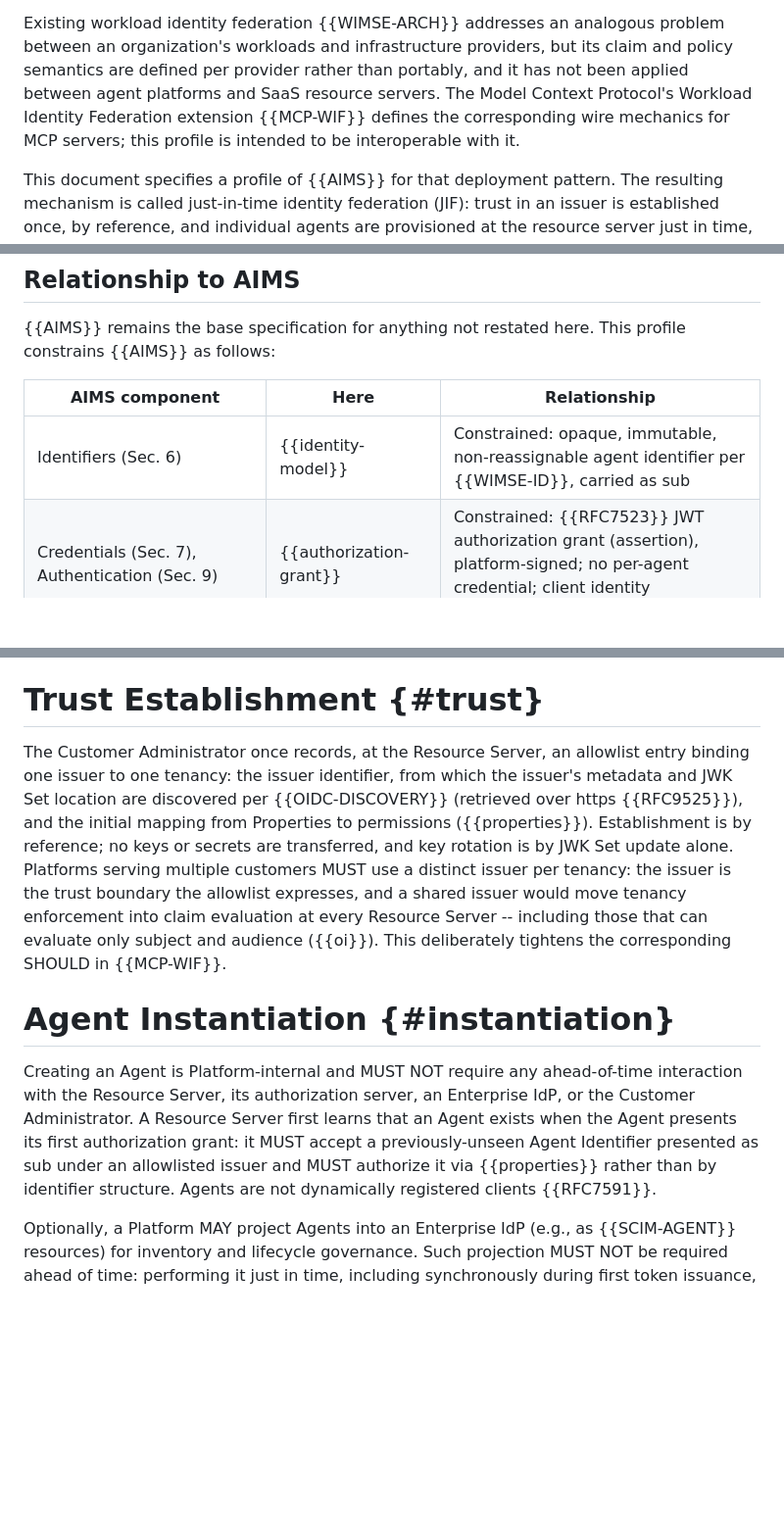
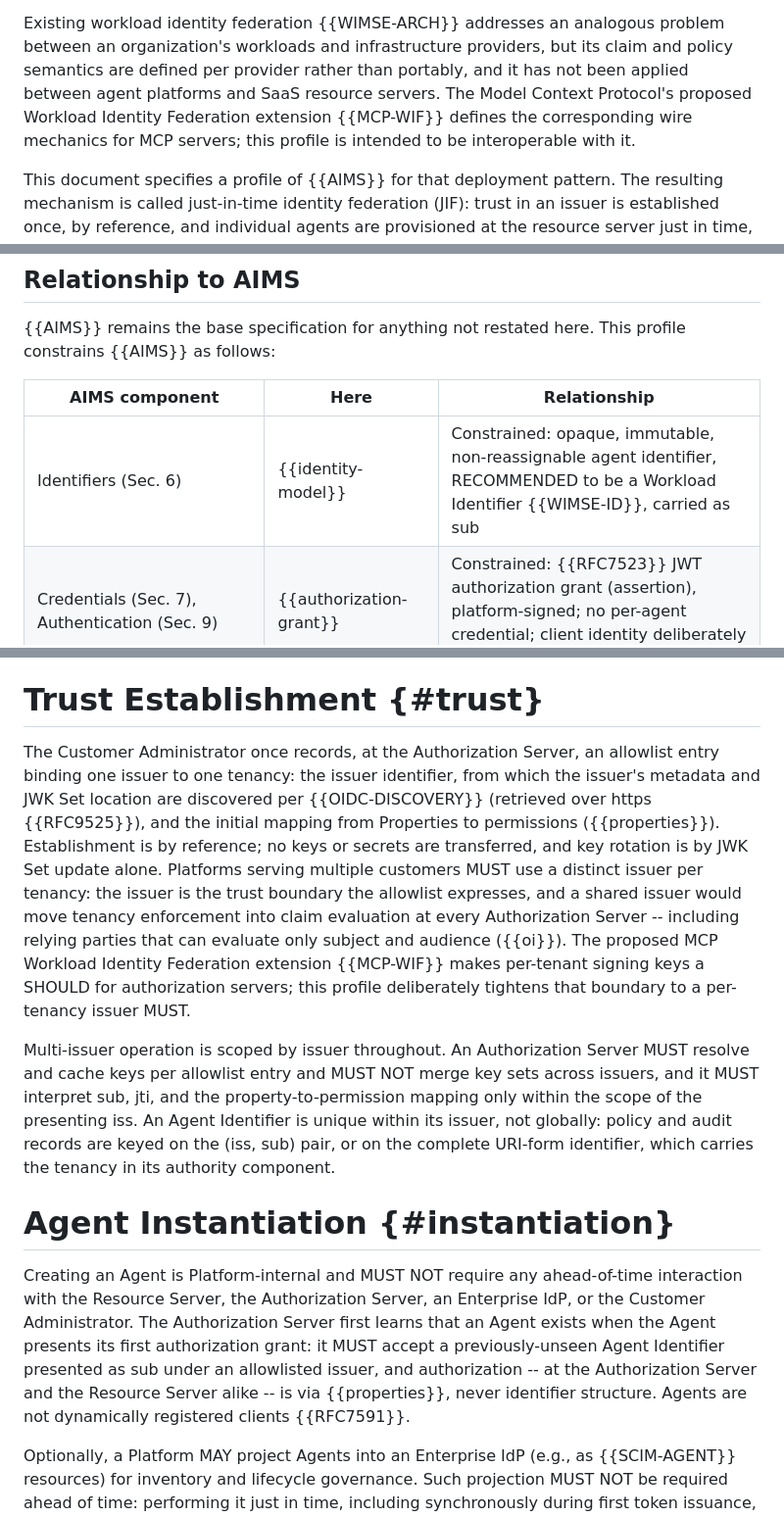
Before and after one commit to pcarleton/draft-carleton-hello-world, a Markdown page: draft-carleton-jif.md, 3 parts joined by grey strips. Shown at 98% size. Drawn GitHub-style; blank space fills up the shorter version.

```diff
--- a/draft-carleton-jif.md
+++ b/draft-carleton-jif.md
@@ -113,8 +114,8 @@ Existing workload identity federation {{WIMSE-ARCH}} addresses an analogous
 problem between an organization's workloads and infrastructure providers, but
 its claim and policy semantics are defined per provider rather than portably,
 and it has not been applied between agent platforms and SaaS resource
-servers.  The Model Context Protocol's Workload Identity Federation extension
-{{MCP-WIF}} defines the corresponding wire mechanics for MCP servers; this
+servers.  The Model Context Protocol's proposed Workload Identity Federation
+extension {{MCP-WIF}} defines the corresponding wire mechanics for MCP servers; this
 profile is intended to be interoperable with it.
 
 This document specifies a profile of {{AIMS}} for that deployment pattern.
@@ -138,7 +139,7 @@ profile constrains {{AIMS}} as follows:
 
 | AIMS component | Here | Relationship |
 |---|---|---|
-| Identifiers (Sec. 6) | {{identity-model}} | Constrained: opaque, immutable, non-reassignable agent identifier per {{WIMSE-ID}}, carried as sub |
+| Identifiers (Sec. 6) | {{identity-model}} | Constrained: opaque, immutable, non-reassignable agent identifier, RECOMMENDED to be a Workload Identifier {{WIMSE-ID}}, carried as sub |
 | Credentials (Sec. 7), Authentication (Sec. 9) | {{authorization-grant}} | Constrained: {{RFC7523}} JWT authorization grant (assertion), platform-signed; no per-agent credential; client identity deliberately unspecified |
 | Credential Provisioning (Sec. 8) | {{instantiation}} | Constrained: platform-internal |
 | Authorization (Sec. 10, case 10.4.2) | {{properties}} | Added: standard property claims; by-reference trust ({{trust}}) |
@@ -282,8 +305,8 @@ PoP JWT) if agent instances hold keys.
 
 # Trust Establishment {#trust}
 
-The Customer Administrator once records, at the Resource Server, an allowlist
-entry binding one issuer to one tenancy: the issuer identifier, from which
+The Customer Administrator once records, at the Authorization Server, an
+allowlist entry binding one issuer to one tenancy: the issuer identifier, from which
 the issuer's metadata and JWK Set location are discovered per
 {{OIDC-DISCOVERY}} (retrieved over https {{RFC9525}}), and the initial
 mapping from Properties to permissions ({{properties}}).  Establishment is by
@@ -291,19 +314,30 @@ reference; no keys or secrets are transferred, and key rotation is by JWK Set
 update alone.  Platforms serving multiple customers MUST use a distinct
 issuer per tenancy: the issuer is the trust boundary the allowlist expresses,
 and a shared issuer would move tenancy enforcement into claim evaluation at
-every Resource Server -- including those that can evaluate only subject and
-audience ({{oi}}).  This deliberately tightens the corresponding SHOULD in
-{{MCP-WIF}}.
+every Authorization Server -- including relying parties that can evaluate
+only subject and audience ({{oi}}).  The proposed MCP Workload Identity
+Federation extension {{MCP-WIF}} makes per-tenant signing keys a SHOULD for
+authorization servers; this profile deliberately tightens that boundary to a
+per-tenancy issuer MUST.
+
+Multi-issuer operation is scoped by issuer throughout.  An Authorization
+Server MUST resolve and cache keys per allowlist entry and MUST NOT merge
+key sets across issuers, and it MUST interpret sub, jti, and the
+property-to-permission mapping only within the scope of the presenting iss.
+An Agent Identifier is unique within its issuer, not globally: policy and
+audit records are keyed on the (iss, sub) pair, or on the complete URI-form
+identifier, which carries the tenancy in its authority component.
 
 # Agent Instantiation {#instantiation}
 
 Creating an Agent is Platform-internal and MUST NOT require any
-ahead-of-time interaction with the Resource Server, its authorization
-server, an Enterprise IdP, or the Customer Administrator.  A Resource Server
-first learns that an Agent exists when the Agent presents its first
+ahead-of-time interaction with the Resource Server, the Authorization
+Server, an Enterprise IdP, or the Customer Administrator.  The Authorization
+Server first learns that an Agent exists when the Agent presents its first
 authorization grant: it MUST accept a previously-unseen Agent Identifier
-presented as sub under an allowlisted issuer and MUST authorize it via
-{{properties}} rather than by identifier structure.  Agents are not
+presented as sub under an allowlisted issuer, and authorization -- at the
+Authorization Server and the Resource Server alike -- is via {{properties}},
+never identifier structure.  Agents are not
 dynamically registered clients {{RFC7591}}.
 
 Optionally, a Platform MAY project Agents into an Enterprise IdP (e.g., as
```
Also changed, not shown: other parts of draft-carleton-jif.md (+68 -27 lines).
